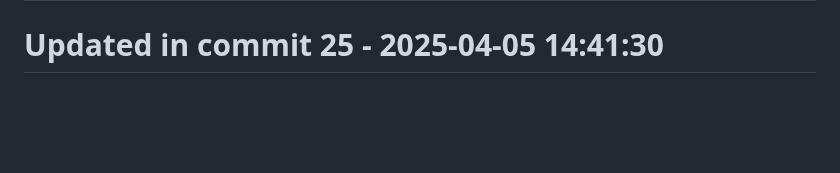
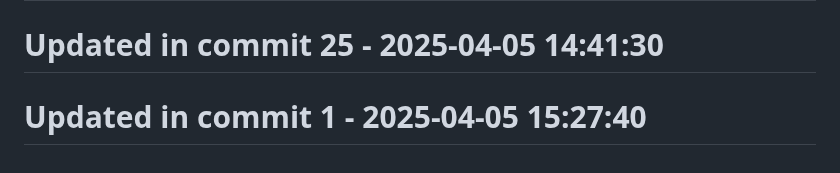
Before and after one commit to llamasearchai/llamaanki, a Markdown page: README.md, the part around the change. Drawn GitHub-style; blank space fills up the shorter version.

Commit message:
fix: Fix issue in README.md

```diff
--- a/README.md
+++ b/README.md
@@ -191,3 +191,5 @@ This project is licensed under the MIT License - see the [LICENSE](LICENSE) file
 # Updated in commit 17 - 2025-04-05 14:41:30
 
 # Updated in commit 25 - 2025-04-05 14:41:30
+
+# Updated in commit 1 - 2025-04-05 15:27:40
```
